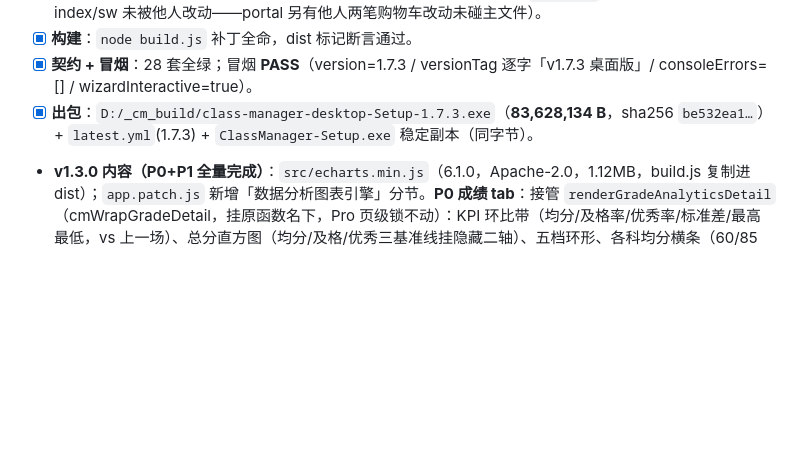
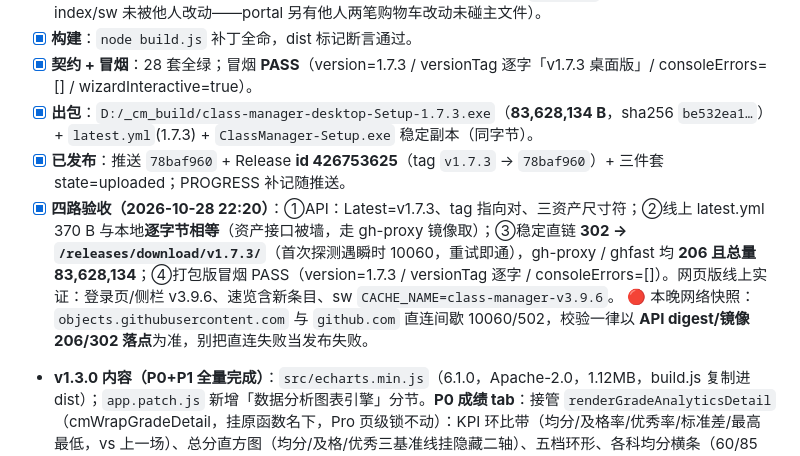
Before and after one commit to cheeeom/class-manager-desktop, a Markdown page: PROGRESS.md, the part around the change. Rendered like a GitHub page; blank space fills up the shorter version.

Commit message:
PROGRESS: v1.7.3 已发布为 Latest（Release id 426753625，tag→78baf960；四路验收全绿）。原提交：同步网页版 v3.9.6（点名预览栏定格名常驻——抽中姓名不再 900ms 自动收起、多人连抽不再闪白，点「开始抽取」才收起开新一轮）；baseWeb v3.9.6；出包 Setup-1.7.3.exe 83,628,134B，28 套契约 + 冒烟 PASS

```diff
--- a/PROGRESS.md
+++ b/PROGRESS.md
@@ -18,6 +18,9 @@
 - [x] **构建**：`node build.js` 补丁全命，dist 标记断言通过。
 - [x] **契约 + 冒烟**：28 套全绿；冒烟 **PASS**（version=1.7.3 / versionTag 逐字「v1.7.3 桌面版」/ consoleErrors=[] / wizardInteractive=true）。
 - [x] **出包**：`D:/_cm_build/class-manager-desktop-Setup-1.7.3.exe`（**83,628,134 B**，sha256 `be532ea1…`）+ `latest.yml`(1.7.3) + `ClassManager-Setup.exe` 稳定副本（同字节）。
+- [x] **已发布**：推送 `78baf960` + Release **id 426753625**（tag `v1.7.3` → `78baf960`）+ 三件套 state=uploaded；PROGRESS 补记随推送。
+- [x] **四路验收（2026-10-28 22:20）**：①API：Latest=v1.7.3、tag 指向对、三资产尺寸符；②线上 latest.yml 370 B 与本地**逐字节相等**（资产接口被墙，走 gh-proxy 镜像取）；③稳定直链 **302 → `/releases/download/v1.7.3/`**（首次探测遇瞬时 10060，重试即通），gh-proxy / ghfast 均 **206 且总量 83,628,134**；④打包版冒烟 PASS（version=1.7.3 / versionTag 逐字 / consoleErrors=[]）。网页版线上实证：登录页/侧栏 v3.9.6、速览含新条目、sw `CACHE_NAME=class-manager-v3.9.6`。
+  🔴 本晚网络快照：`objects.githubusercontent.com` 与 `github.com` 直连间歇 10060/502，校验一律以 **API digest/镜像 206/302 落点**为准，别把直连失败当发布失败。
 - **v1.3.0 内容（P0+P1 全量完成）**：`src/echarts.min.js`（6.1.0，Apache-2.0，1.12MB，build.js 复制进 dist）；`app.patch.js` 新增「数据分析图表引擎」分节。**P0 成绩 tab**：接管 `renderGradeAnalyticsDetail`（cmWrapGradeDetail，挂原函数名下，Pro 页级锁不动）：KPI 环比带（均分/及格率/优秀率/标准差/最高最低，vs 上一场）、总分直方图（均分/及格/优秀三基准线挂隐藏二轴）、五档环形、各科均分横条（60/85 基准线）、单科得分率雷达（本场 vs 上一场）、多场趋势双轴折线、名次流动斜率图（|Δ|≥4）、学业预警（单科不及格≥2 科 / 总分环比下滑≥10 分）、排名前 10 数据条。**P1 学分 tab**：接管 `renderAnalytics`（cmWrapCreditRender，成绩 tab 激活时委托原函数重定向）：KPI 六卡（平均/中位/标准差/极差/及格率≥CB_ALERT_MIN/进取率，chips 全真实数据）、学分区间五档柱（credit 原生五档色）、五档构成环形（原 pieChart+#pieLegend 一体化）、近 7 天净变动 diverging 柱、本周进退步榜横向 diverging 条（原 renderProgressList 数据口径，7 天窗口+撤销过滤逐字一致）；面板不可见时只刷 DOM 图表记脏，`cmWrapCreditTabSwitch`（链在 Pro gate 之上）切回 credit tab 补渲染。cmInk 主题全部运行时读 CSS 变量（亮/暗/皮肤自适应，MutationObserver 重渲染）；echarts 加载失败/超时/空数据静默回退原实现；图表实例表共享，释放按白名单（CM_GRADE_CHART_IDS）/前缀（cmGxCd*）防误杀。
 - **v1.2.6 内容（已发布）**：向导按钮重排（上一步左/下一步右/去箭头）；第 5 步改「导入学生名单」（CSV 模板下载 + 劫持预览直接注入 + 导入后不再给示例数据）；激活后侧栏去 PRO 角标、左上角亮烫金 PRO 徽标（cmDesk-proemblem，buildNavPro 状态感知化）；考勤请假/课堂点名转免费 + 新增「导出请假流水」（CSV，Pro gate，班委拦截）；反馈卡独立成卡；关于卡改本版更新简要（≤100 字，无网页版字样）；满天弹窗/打赏卡文案跟上 Pro 时代；激活弹窗重排（复制钮右置主色、购买/已付款 300px 居中对齐、激活居中放大）+ 可选邮箱框（cmProMail 真实入链）；Pro 已激活卡 B 印章式定稿（早鸟 № 钢印 + BY: chee 署名 + 复制激活码按钮）；KeyGen ②b 换机重签自动核对（邮箱指纹/设备指纹/沿用序号）+ ③发货记录查询框。
 - **⚠️ v1.3.0 踩坑（重要）**：网页版 `state` 是**顶层 `let`**（词法全局不挂 window）——注入层必须裸名访问（`cmGxState()` 助手），`window.state` 永远 undefined 会静默回退；cmd `set X= && …` 尾随空格会让 ELECTRON_RUN_AS_NODE 陷阱复活，用 `set "X="`。
```
